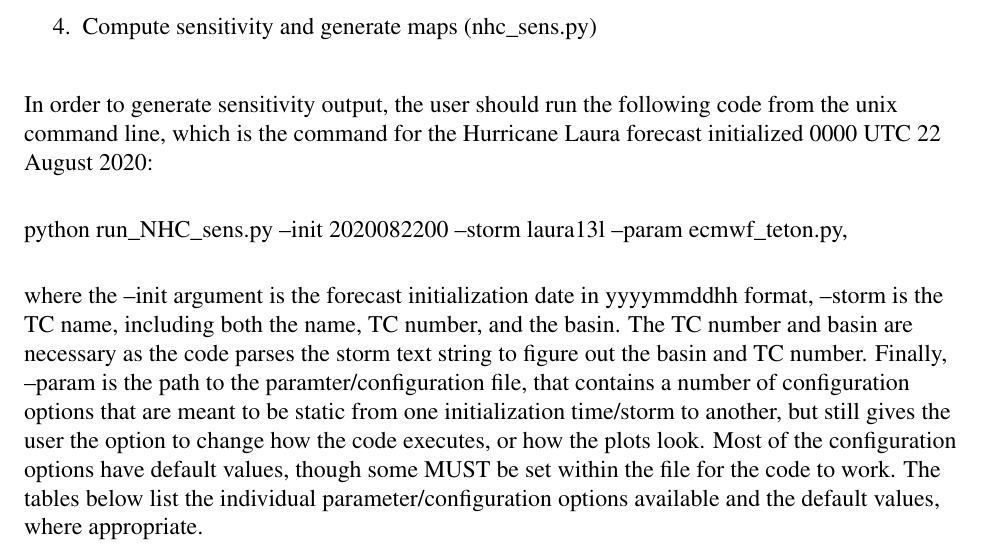
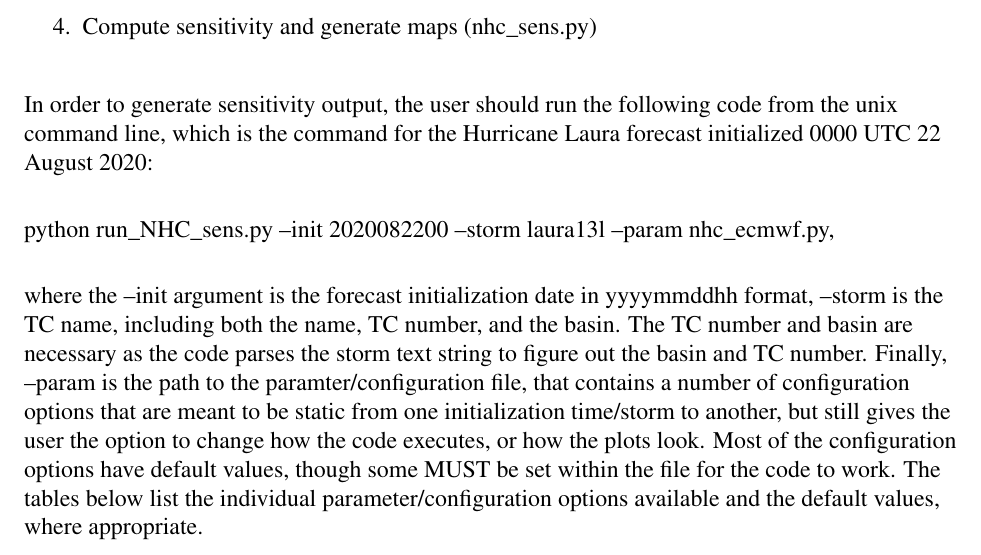
Before and after one commit to rtorn/ens-sens, a LaTeX document (readme.tex): part of page 1 of 6, cut so that both start at the same text. Compiled offline with pdfLaTeX.

Commit message:
Updating documentation for new parameters.

```diff
--- a/readme.tex
+++ b/readme.tex
@@ -50,7 +50,7 @@ In order to generate sensitivity output, the user should run the following code
 command line, which is the command for the Hurricane Laura forecast initialized 0000~UTC 22 August 2020:
 
 \vspace{0.1in}
-python run\_NHC\_sens.py --init 2020082200 --storm laura13l --param ecmwf\_teton.py,
+python run\_NHC\_sens.py --init 2020082200 --storm laura13l --param nhc\_ecmwf.py,
 \vspace{0.1in}
 
 where the --init argument is the forecast initialization date in yyyymmddhh format, --storm is the
```
Also changed, not shown: readme.pdf.
